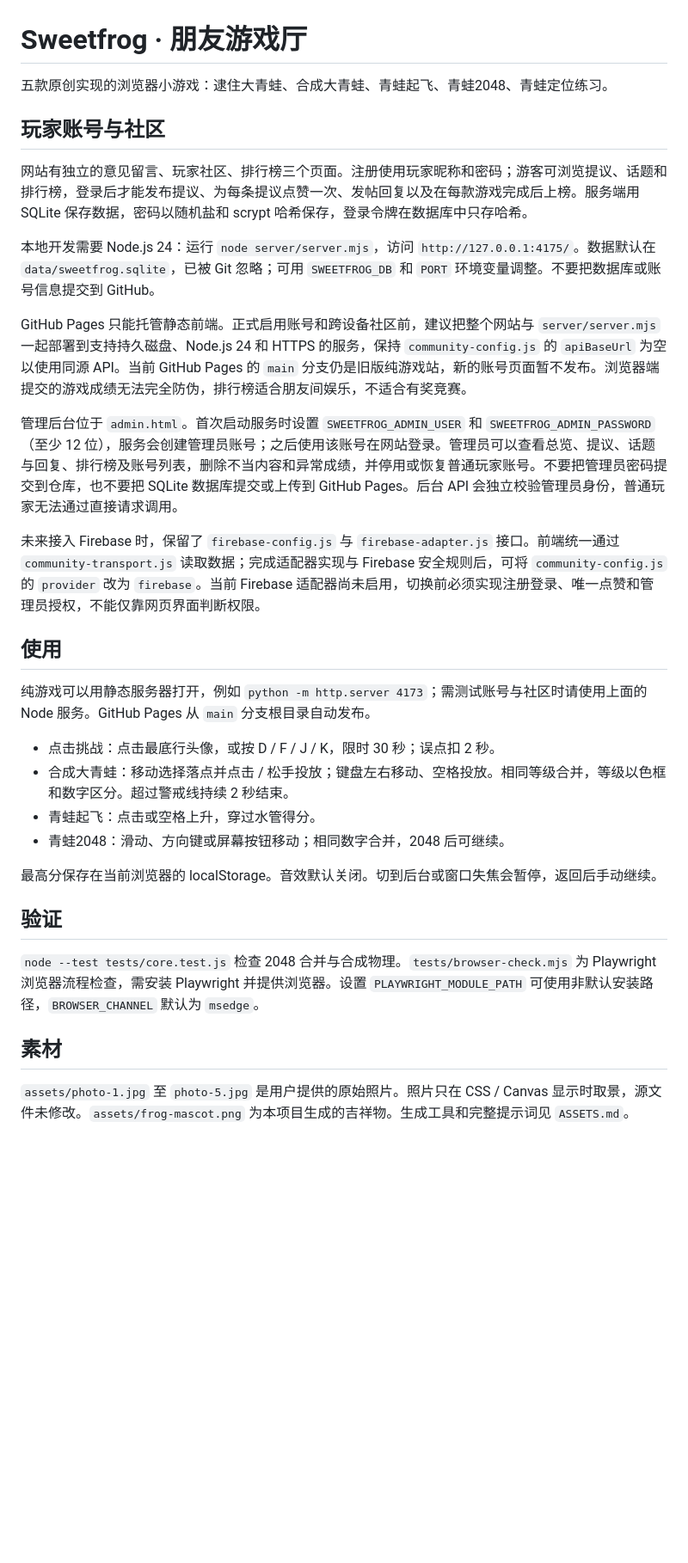
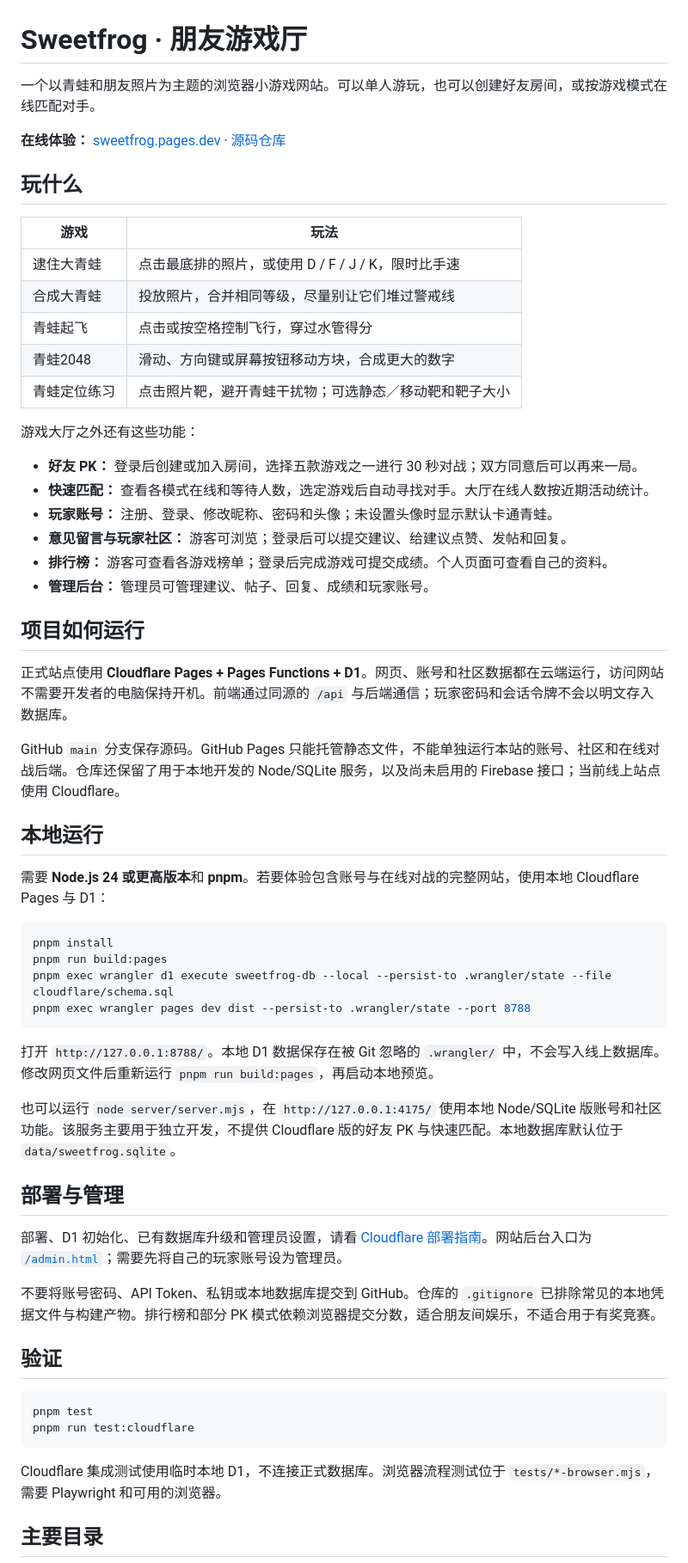
Before and after one commit to AuR3L1US07/sweetfrog, a Markdown page: README.md, the part around one of its changes. Shown at 86% size. Drawn GitHub-style; blank space fills up the shorter version.

Commit message:
Reorganize README around current site and deployment

````diff
--- a/README.md
+++ b/README.md
@@ -1,35 +1,63 @@
 # Sweetfrog · 朋友游戏厅
 
-五款原创实现的浏览器小游戏：逮住大青蛙、合成大青蛙、青蛙起飞、青蛙2048、青蛙定位练习。
+一个以青蛙和朋友照片为主题的浏览器小游戏网站。可以单人游玩，也可以创建好友房间，或按游戏模式在线匹配对手。
 
-## 玩家账号与社区
+**在线体验：** [sweetfrog.pages.dev](https://sweetfrog.pages.dev/) · [源码仓库](https://github.com/AuR3L1US07/sweetfrog)
 
-网站有独立的意见留言、玩家社区、排行榜三个页面。注册使用玩家昵称和密码；游客可浏览提议、话题和排行榜，登录后才能发布提议、为每条提议点赞一次、发帖回复以及在每款游戏完成后上榜。服务端用 SQLite 保存数据，密码以随机盐和 scrypt 哈希保存，登录令牌在数据库中只存哈希。
+## 玩什么
 
-本地开发需要 Node.js 24：运行 `node server/server.mjs`，访问 `http://127.0.0.1:4175/`。数据默认在 `data/sweetfrog.sqlite`，已被 Git 忽略；可用 `SWEETFROG_DB` 和 `PORT` 环境变量调整。不要把数据库或账号信息提交到 GitHub。
+| 游戏 | 玩法 |
+| --- | --- |
+| 逮住大青蛙 | 点击最底排的照片，或使用 D / F / J / K，限时比手速 |
+| 合成大青蛙 | 投放照片，合并相同等级，尽量别让它们堆过警戒线 |
+| 青蛙起飞 | 点击或按空格控制飞行，穿过水管得分 |
+| 青蛙2048 | 滑动、方向键或屏幕按钮移动方块，合成更大的数字 |
+| 青蛙定位练习 | 点击照片靶，避开青蛙干扰物；可选静态／移动靶和靶子大小 |
 
-GitHub Pages 只能托管静态前端。正式启用账号和跨设备社区前，建议把整个网站与 `server/server.mjs` 一起部署到支持持久磁盘、Node.js 24 和 HTTPS 的服务，保持 `community-config.js` 的 `apiBaseUrl` 为空以使用同源 API。当前 GitHub Pages 的 `main` 分支仍是旧版纯游戏站，新的账号页面暂不发布。浏览器端提交的游戏成绩无法完全防伪，排行榜适合朋友间娱乐，不适合有奖竞赛。
+游戏大厅之外还有这些功能：
 
-管理后台位于 `admin.html`。首次启动服务时设置 `SWEETFROG_ADMIN_USER` 和 `SWEETFROG_ADMIN_PASSWORD`（至少 12 位），服务会创建管理员账号；之后使用该账号在网站登录。管理员可以查看总览、提议、话题与回复、排行榜及账号列表，删除不当内容和异常成绩，并停用或恢复普通玩家账号。不要把管理员密码提交到仓库，也不要把 SQLite 数据库提交或上传到 GitHub Pages。后台 API 会独立校验管理员身份，普通玩家无法通过直接请求调用。
+- **好友 PK：** 登录后创建或加入房间，选择五款游戏之一进行 30 秒对战；双方同意后可以再来一局。
+- **快速匹配：** 查看各模式在线和等待人数，选定游戏后自动寻找对手。大厅在线人数按近期活动统计。
+- **玩家账号：** 注册、登录、修改昵称、密码和头像；未设置头像时显示默认卡通青蛙。
+- **意见留言与玩家社区：** 游客可浏览；登录后可以提交建议、给建议点赞、发帖和回复。
+- **排行榜：** 游客可查看各游戏榜单；登录后完成游戏可提交成绩。个人页面可查看自己的资料。
+- **管理后台：** 管理员可管理建议、帖子、回复、成绩和玩家账号。
 
-未来接入 Firebase 时，保留了 `firebase-config.js` 与 `firebase-adapter.js` 接口。前端统一通过 `community-transport.js` 读取数据；完成适配器实现与 Firebase 安全规则后，可将 `community-config.js` 的 `provider` 改为 `firebase`。当前 Firebase 适配器尚未启用，切换前必须实现注册登录、唯一点赞和管理员授权，不能仅靠网页界面判断权限。
+## 项目如何运行
 
-## 使用
+正式站点使用 **Cloudflare Pages + Pages Functions + D1**。网页、账号和社区数据都在云端运行，访问网站不需要开发者的电脑保持开机。前端通过同源的 `/api` 与后端通信；玩家密码和会话令牌不会以明文存入数据库。
 
-纯游戏可以用静态服务器打开，例如 `python -m http.server 4173`；需测试账号与社区时请使用上面的 Node 服务。GitHub Pages 从 `main` 分支根目录自动发布。
+GitHub `main` 分支保存源码。GitHub Pages 只能托管静态文件，不能单独运行本站的账号、社区和在线对战后端。仓库还保留了用于本地开发的 Node/SQLite 服务，以及尚未启用的 Firebase 接口；当前线上站点使用 Cloudflare。
 
-- 点击挑战：点击最底行头像，或按 D / F / J / K，限时 30 秒；误点扣 2 秒。
-- 合成大青蛙：移动选择落点并点击 / 松手投放；键盘左右移动、空格投放。相同等级合并，等级以色框和数字区分。超过警戒线持续 2 秒结束。
-- 青蛙起飞：点击或空格上升，穿过水管得分。
-- 青蛙2048：滑动、方向键或屏幕按钮移动；相同数字合并，2048 后可继续。
+## 本地运行
 
-最高分保存在当前浏览器的 localStorage。音效默认关闭。切到后台或窗口失焦会暂停，返回后手动继续。
+需要 **Node.js 24 或更高版本**和 **pnpm**。若要体验包含账号与在线对战的完整网站，使用本地 Cloudflare Pages 与 D1：
+
+```sh
+pnpm install
+pnpm run build:pages
+pnpm exec wrangler d1 execute sweetfrog-db --local --persist-to .wrangler/state --file cloudflare/schema.sql
+pnpm exec wrangler pages dev dist --persist-to .wrangler/state --port 8788
+```
+
+打开 `http://127.0.0.1:8788/`。本地 D1 数据保存在被 Git 忽略的 `.wrangler/` 中，不会写入线上数据库。修改网页文件后重新运行 `pnpm run build:pages`，再启动本地预览。
+
+也可以运行 `node server/server.mjs`，在 `http://127.0.0.1:4175/` 使用本地 Node/SQLite 版账号和社区功能。该服务主要用于独立开发，不提供 Cloudflare 版的好友 PK 与快速匹配。本地数据库默认位于 `data/sweetfrog.sqlite`。
+
+## 部署与管理
+
+部署、D1 初始化、已有数据库升级和管理员设置，请看 [Cloudflare 部署指南](cloudflare/DEPLOY.md)。网站后台入口为 [`/admin.html`](https://sweetfrog.pages.dev/admin.html)；需要先将自己的玩家账号设为管理员。
+
+不要将账号密码、API Token、私钥或本地数据库提交到 GitHub。仓库的 `.gitignore` 已排除常见的本地凭据文件与构建产物。排行榜和部分 PK 模式依赖浏览器提交分数，适合朋友间娱乐，不适合用于有奖竞赛。
 
 ## 验证
 
-`node --test tests/core.test.js` 检查 2048 合并与合成物理。`tests/browser-check.mjs` 为 Playwright 浏览器流程检查，需安装 Playwright 并提供浏览器。设置 `PLAYWRIGHT_MODULE_PATH` 可使用非默认安装路径，`BROWSER_CHANNEL` 默认为 `msedge`。
+```sh
+pnpm test
+pnpm run test:cloudflare
+```
 
-## 素材
+Cloudflare 集成测试使用临时本地 D1，不连接正式数据库。浏览器流程测试位于 `tests/*-browser.mjs`，需要 Playwright 和可用的浏览器。
 
-`assets/photo-1.jpg` 至 `photo-5.jpg` 是用户提供的原始照片。照片只在 CSS / Canvas 显示时取景，源文件未修改。`assets/frog-mascot.png` 为本项目生成的吉祥物。生成工具和完整提示词见 `ASSETS.md`。
+## 主要目录
 
````
Also changed, not shown: other parts of README.md (+11 -21 lines), cloudflare/DEPLOY.md (+4 -4 lines).
